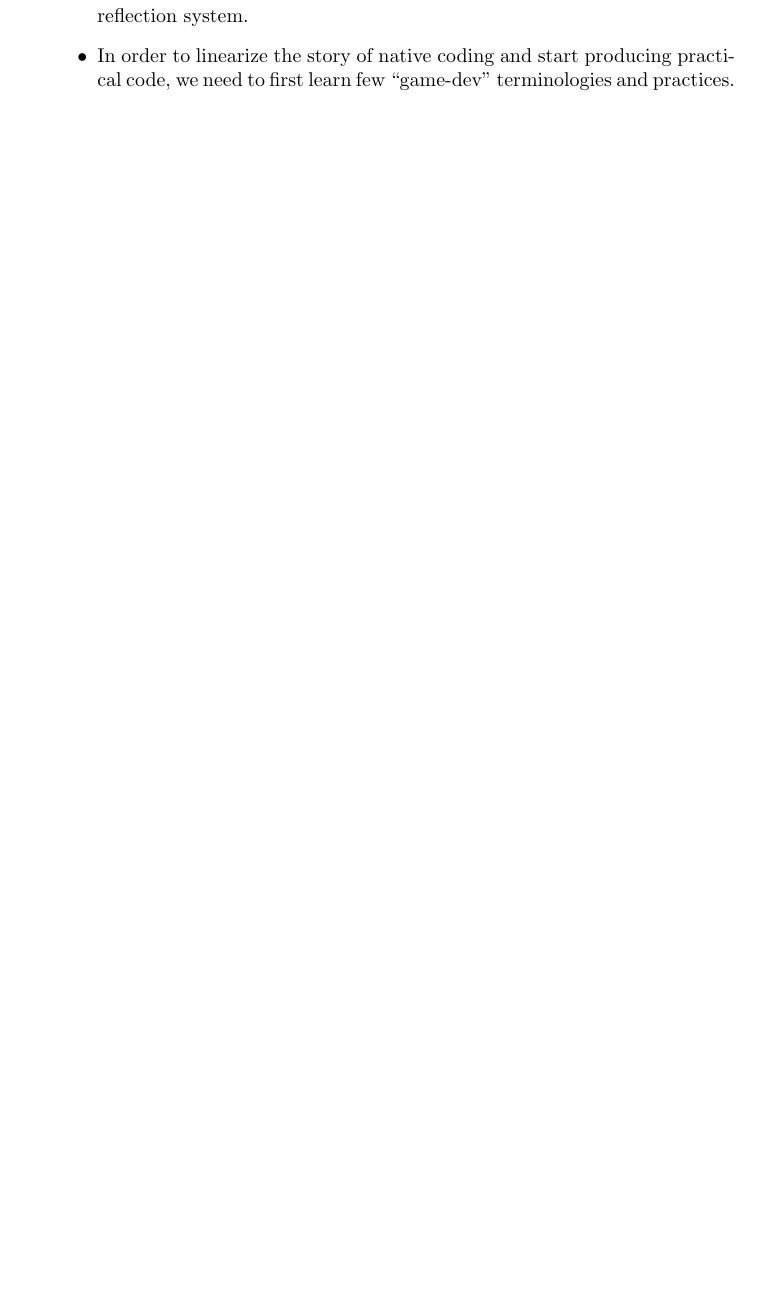
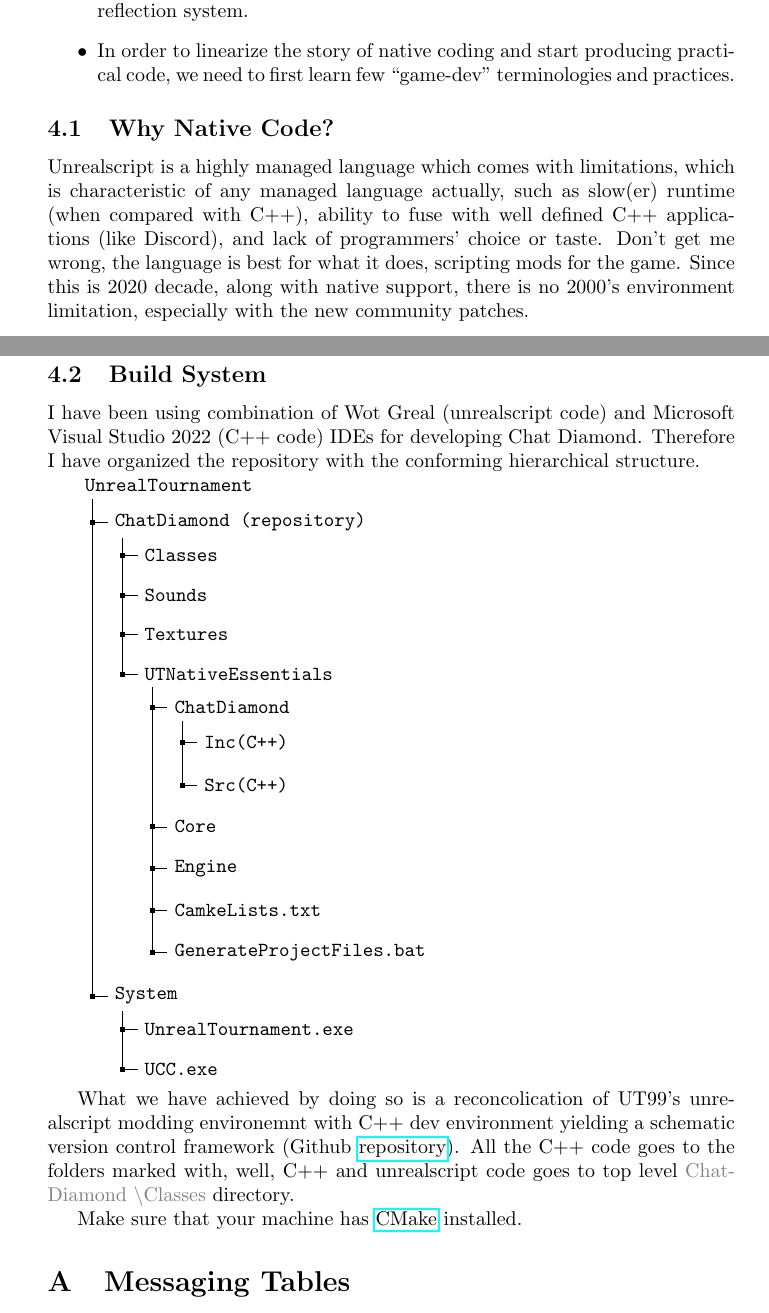
Before and after one commit to ravimohan1991/ChatDiamond, a LaTeX document (ReadMe/chatdiamond.tex): part of page 10 of 10 before the commit and two parts of pages 8 and 9 of 11 after it, the two joined at a grey line, cut so that both start at the same text, the shorter picture padded with empty space. Compiled offline with pdfLaTeX.

Commit message:
Tending About window and ReadMe

```diff
--- a/ReadMe/chatdiamond.tex
+++ b/ReadMe/chatdiamond.tex
@@ -15,6 +15,7 @@
 \usepackage{soul}
 \usepackage{makecell}
 \usepackage{makeidx}
+\usepackage{forest}
 
 \definecolor{mygreen}{rgb}{0,0.6,0}
 \definecolor{mygray}{rgb}{0.5,0.5,0.5}
@@ -388,3 +360,67 @@
 and practices.
 \end{itemize}
 
+\subsection{Why Native Code?}
+Unrealscript is a highly managed language which comes with limitations, which is characteristic of any managed language actually, such as slow(er)
+runtime (when compared with C++), ability to fuse with well defined C++ applications (like Discord), and lack of programmers' choice or taste.  Don't get
+me wrong, the language is best for what it does, scripting mods for the game.  Since this is 2020 decade, along with native support, there is no 2000's environment
+limitation, especially with the new community patches.
+
+\subsection{Build System}
+I have been using combination of Wot Greal (unrealscript code) and Microsoft Visual Studio 2022 (C++ code) IDEs for developing Chat Diamond.
+Therefore I have organized the repository with the conforming hierarchical structure.
+
+\begin{forest}
+  for tree={
+    font=\ttfamily,
+    grow'=0,
+    child anchor=west,
+    parent anchor=south,
+    anchor=west,
+    calign=first,
+    edge path={
+      \noexpand\path [draw, \forestoption{edge}]
+      (!u.south west) +(7.5pt,0) |- node[fill,inner sep=1.25pt] {} (.child anchor)\forestoption{edge label};
+    },
+    before typesetting nodes={
+      if n=1
+        {insert before={[,phantom]}}
+        {}
+    },
+    fit=band,
+    before computing xy={l=15pt},
+  }
+[UnrealTournament
+  [ChatDiamond (repository)
+    [Classes]
+    [Sounds]
+    [Textures]
+    [UTNativeEssentials
+        [ChatDiamond
+            [Inc(C++)]
+            [Src(C++)]
+        ]
+        [Core]
+        [Engine]
+        [CamkeLists.txt]
+        [GenerateProjectFiles.bat]
+    ]
+  ]
+  [System
+    [UnrealTournament.exe]
+    [UCC.exe]
+  ]
+]
+\end{forest}
+
+What we have achieved by doing so is a reconcolication of UT99's unrealscript modding environemnt with C++ dev environment yielding a schematic version control framework (Github
+\href{https://github.com/ravimohan1991/ChatDiamond}{repository}).
+All the C++ code goes to the folders marked with, well, C++ and unrealscript code goes to top level \FolderColor{ChatDiamond \textbackslash Classes} directory.
+
+
+
+Make sure that your machine has \href{https://cmake.org/}{CMake} installed.
+
+\appendix
+
+\section{Messaging Tables}
```
Also changed, not shown: Misc/buildnumberCD.txt (+1 -1 lines), ReadMe/chatdiamond.tex (74 more changed lines), 2 other files.
